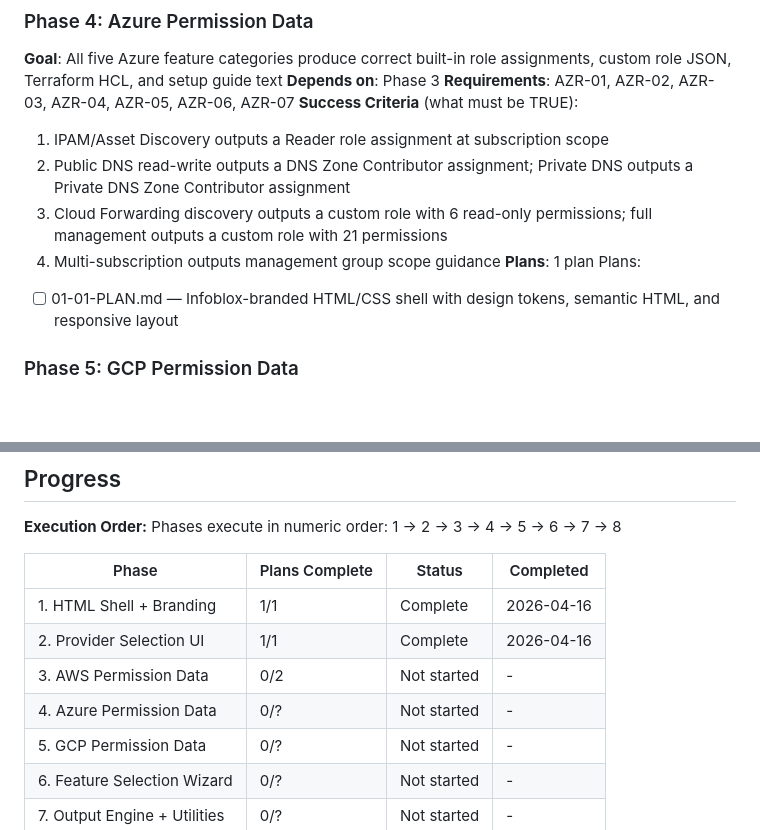
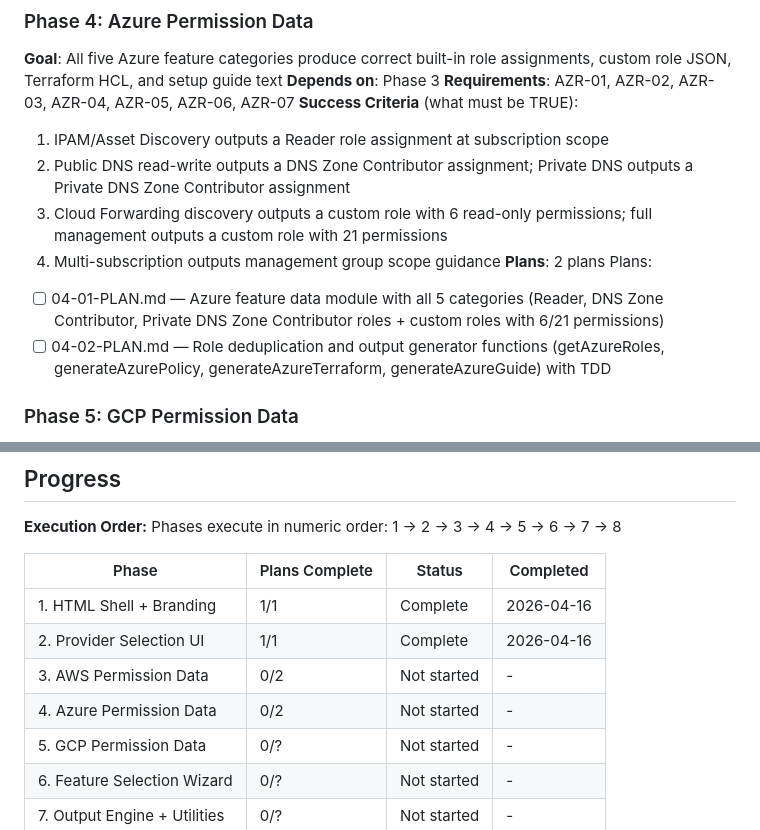
Before and after one commit to stefanriegel/uddi-permission-helper, a Markdown page: .planning/ROADMAP.md, 2 parts joined by grey strips. Rendered like a GitHub page; blank space fills up the shorter version.

Commit message:
docs(azure): create phase 4 plans for Azure permission data

```diff
--- a/.planning/ROADMAP.md
+++ b/.planning/ROADMAP.md
@@ -74,9 +74,10 @@ Plans:
   2. Public DNS read-write outputs a DNS Zone Contributor assignment; Private DNS outputs a Private DNS Zone Contributor assignment
   3. Cloud Forwarding discovery outputs a custom role with 6 read-only permissions; full management outputs a custom role with 21 permissions
   4. Multi-subscription outputs management group scope guidance
-**Plans**: 1 plan
+**Plans**: 2 plans
 Plans:
-- [ ] 01-01-PLAN.md — Infoblox-branded HTML/CSS shell with design tokens, semantic HTML, and responsive layout
+- [ ] 04-01-PLAN.md — Azure feature data module with all 5 categories (Reader, DNS Zone Contributor, Private DNS Zone Contributor roles + custom roles with 6/21 permissions)
+- [ ] 04-02-PLAN.md — Role deduplication and output generator functions (getAzureRoles, generateAzurePolicy, generateAzureTerraform, generateAzureGuide) with TDD
 
 ### Phase 5: GCP Permission Data
 **Goal**: All six GCP feature categories produce correct predefined role bindings, custom role definitions, Terraform HCL, and setup guide text
@@ -145,7 +146,7 @@ Phases execute in numeric order: 1 → 2 → 3 → 4 → 5 → 6 → 7 → 8
 | 1. HTML Shell + Branding | 1/1 | Complete | 2026-04-16 |
 | 2. Provider Selection UI | 1/1 | Complete | 2026-04-16 |
 | 3. AWS Permission Data | 0/2 | Not started | - |
-| 4. Azure Permission Data | 0/? | Not started | - |
+| 4. Azure Permission Data | 0/2 | Not started | - |
 | 5. GCP Permission Data | 0/? | Not started | - |
 | 6. Feature Selection Wizard | 0/? | Not started | - |
 | 7. Output Engine + Utilities | 0/? | Not started | - |
```
Also changed, not shown: 2 other files.
